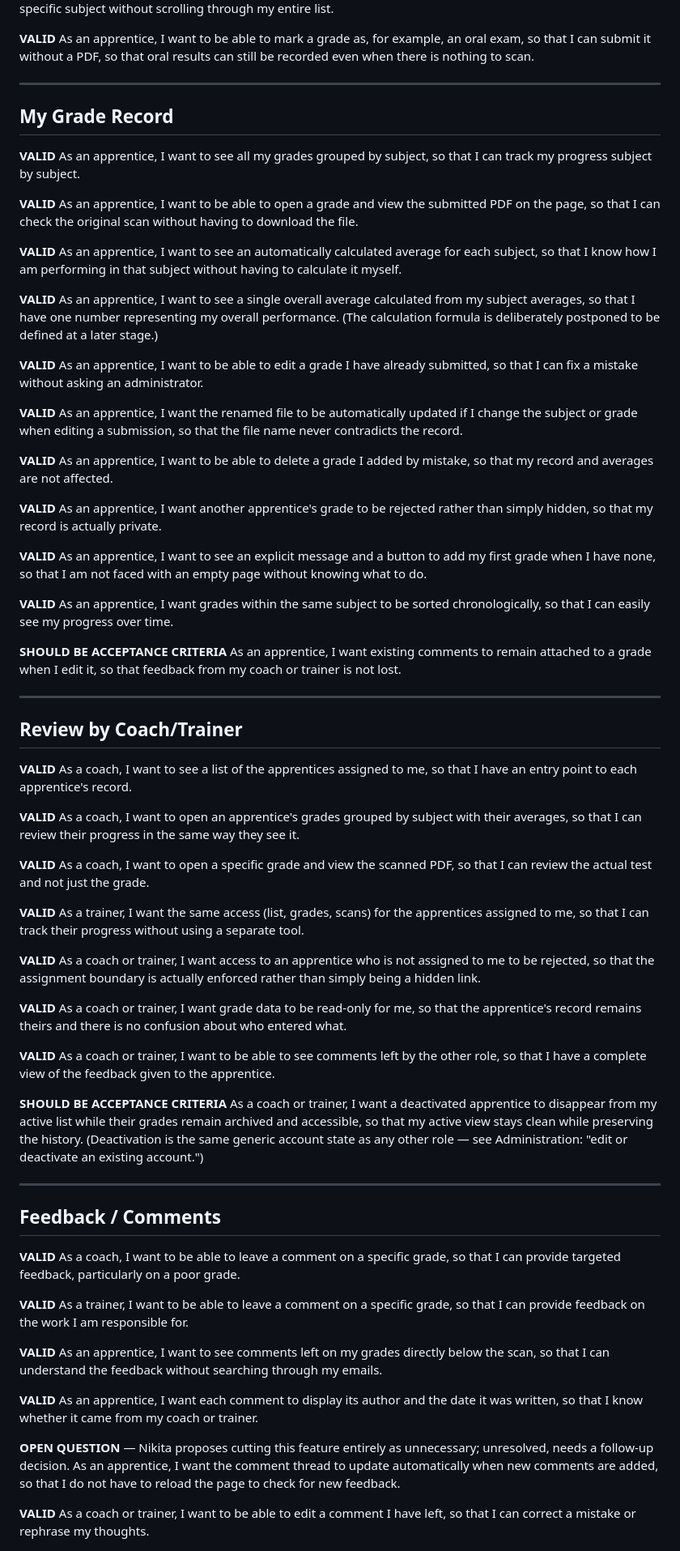
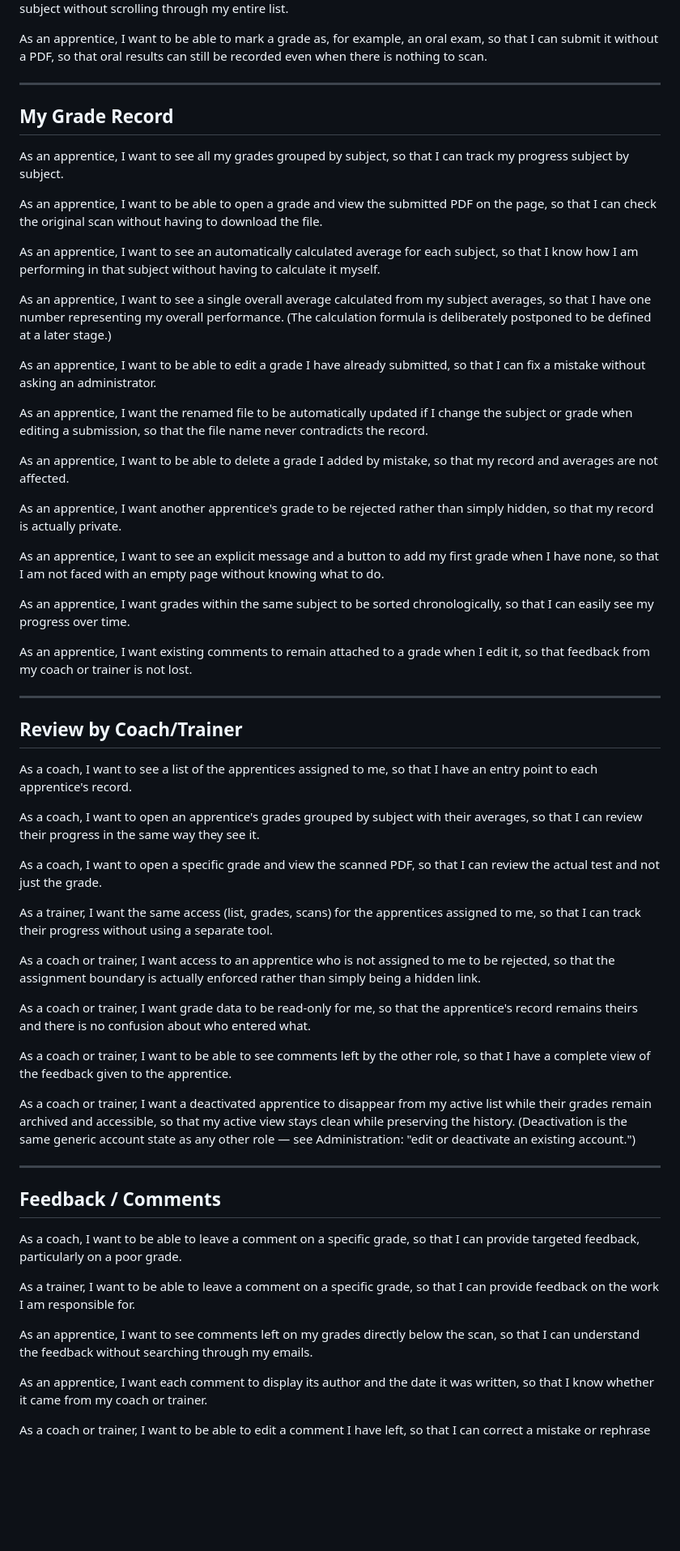
Before and after one commit to jobtrek/apprentice-cursus, a Markdown page: docs/user_stories/user_story_final.md, the part around one of its changes. Shown at 81% size. Rendered like a GitHub page; blank space fills up the shorter version.

```diff
--- a/docs/user_stories/user_story_en.md
+++ b/docs/user_stories/user_story_final.md
@@ -218,149 +174,117 @@ As an apprentice,
 I want to be able to filter my grades by subject,
 so that I can quickly find grades for a specific subject without scrolling through my entire list.
 
-__VALID__
 As an apprentice,
 I want to be able to mark a grade as, for example, an oral exam,
 so that I can submit it without a PDF,
 so that oral results can still be recorded even when there is nothing to scan.
 
-
 ---
 
 ## My Grade Record
 
-__VALID__
 As an apprentice,
 I want to see all my grades grouped by subject,
 so that I can track my progress subject by subject.
 
-__VALID__
 As an apprentice,
 I want to be able to open a grade and view the submitted PDF on the page,
 so that I can check the original scan without having to download the file.
 
-__VALID__
 As an apprentice,
 I want to see an automatically calculated average for each subject,
 so that I know how I am performing in that subject without having to calculate it myself.
 
-__VALID__
 As an apprentice,
 I want to see a single overall average calculated from my subject averages,
 so that I have one number representing my overall performance.
 (The calculation formula is deliberately postponed to be defined at a later stage.)
 
-__VALID__
 As an apprentice,
 I want to be able to edit a grade I have already submitted,
 so that I can fix a mistake without asking an administrator.
 
-__VALID__
 As an apprentice,
 I want the renamed file to be automatically updated if I change the subject or grade when editing a submission,
 so that the file name never contradicts the record.
 
-__VALID__
 As an apprentice,
 I want to be able to delete a grade I added by mistake,
 so that my record and averages are not affected.
 
-__VALID__
 As an apprentice,
 I want another apprentice's grade to be rejected rather than simply hidden,
 so that my record is actually private.
 
-__VALID__
 As an apprentice,
 I want to see an explicit message and a button to add my first grade when I have none,
 so that I am not faced with an empty page without knowing what to do.
 
-__VALID__
 As an apprentice,
 I want grades within the same subject to be sorted chronologically,
 so that I can easily see my progress over time.
 
-**SHOULD BE ACCEPTANCE CRITERIA**
 As an apprentice,
 I want existing comments to remain attached to a grade when I edit it,
 so that feedback from my coach or trainer is not lost.
 
-
 ---
 ## Review by Coach/Trainer
 
-__VALID__
 As a coach,
 I want to see a list of the apprentices assigned to me,
 so that I have an entry point to each apprentice's record.
 
-__VALID__
 As a coach,
 I want to open an apprentice's grades grouped by subject with their averages,
 so that I can review their progress in the same way they see it.
 
-__VALID__
 As a coach,
 I want to open a specific grade and view the scanned PDF,
 so that I can review the actual test and not just the grade.
 
-__VALID__
 As a trainer,
 I want the same access (list, grades, scans) for the apprentices assigned to me,
 so that I can track their progress without using a separate tool.
 
-__VALID__
 As a coach or trainer,
 I want access to an apprentice who is not assigned to me to be rejected,
 so that the assignment boundary is actually enforced rather than simply being a hidden link.
 
-__VALID__
 As a coach or trainer,
 I want grade data to be read-only for me,
 so that the apprentice's record remains theirs and there is no confusion about who entered what.
 
-__VALID__
 As a coach or trainer,
 I want to be able to see comments left by the other role,
 so that I have a complete view of the feedback given to the apprentice.
 
-**SHOULD BE ACCEPTANCE CRITERIA**
+
 As a coach or trainer,
 I want a deactivated apprentice to disappear from my active list while their grades remain archived and accessible,
 so that my active view stays clean while preserving the history.
 (Deactivation is the same generic account state as any other role — see Administration: "edit or deactivate an existing account.")
 
-
 ---
 
 ## Feedback / Comments
 
-__VALID__
 As a coach,
 I want to be able to leave a comment on a specific grade,
 so that I can provide targeted feedback, particularly on a poor grade.
 
-__VALID__
 As a trainer,
 I want to be able to leave a comment on a specific grade,
 so that I can provide feedback on the work I am responsible for.
 
-__VALID__
 As an apprentice,
 I want to see comments left on my grades directly below the scan,
 so that I can understand the feedback without searching through my emails.
 
-__VALID__
 As an apprentice,
 I want each comment to display its author and the date it was written,
 so that I know whether it came from my coach or trainer.
 
-**OPEN QUESTION** — Nikita proposes cutting this feature entirely as unnecessary; unresolved, needs a follow-up decision.
-As an apprentice,
-I want the comment thread to update automatically when new comments are added,
-so that I do not have to reload the page to check for new feedback.
-
-__VALID__
 As a coach or trainer,
 I want to be able to edit a comment I have left,
 so that I can correct a mistake or rephrase my thoughts.
```
Also changed, not shown: other parts of docs/user_stories/user_story_final.md (+16 -87 lines), docs/user_stories/technical_details.md (deleted, +0 -21 lines), docs/user_stories/userStoryEnNikitaFix.md (deleted, +0 -486 lines).
